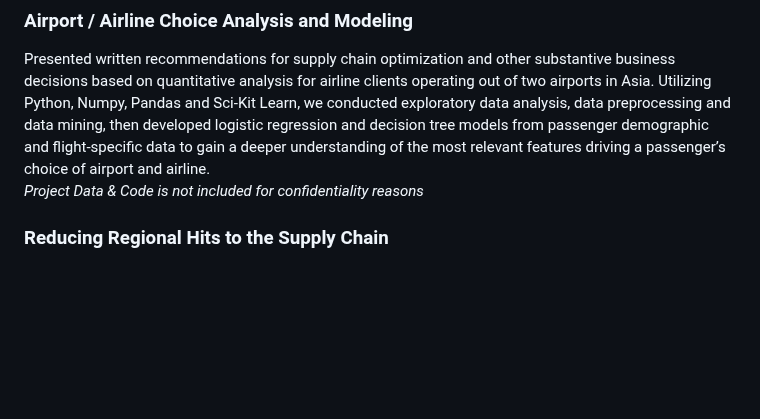
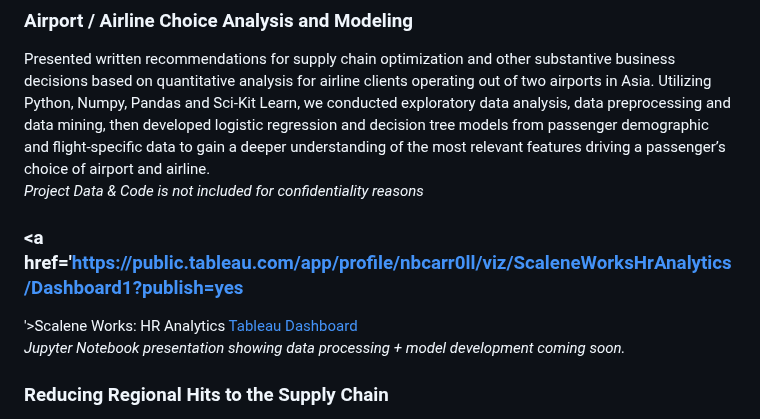
Before and after one commit to nbcarroll/Data-Science-Projects, a Markdown page: README.md, the part around the change. Drawn GitHub-style; blank space fills up the shorter version.

Commit message:
added scalene works

```diff
--- a/README.md
+++ b/README.md
@@ -10,6 +10,12 @@ Boosting, Neural Network w/ Grid Search performed best. Additionally, we discuss
 ### Airport / Airline Choice Analysis and Modeling
 Presented written recommendations for supply chain optimization and other substantive business decisions based on quantitative analysis for airline clients operating out of two airports in Asia. Utilizing Python, Numpy, Pandas and Sci-Kit Learn, we conducted exploratory data analysis, data preprocessing and data mining, then developed logistic regression and decision tree models from passenger demographic and flight-specific data to gain a deeper understanding of the most relevant features driving a passenger’s choice of airport and airline.<br>
 <i> Project Data & Code is not included for confidentiality reasons</i>
+
+### <a href='https://public.tableau.com/app/profile/nbcarr0ll/viz/ScaleneWorksHrAnalytics/Dashboard1?publish=yes
+'>Scalene Works: HR Analytics</a>
+<a href='https://public.tableau.com/app/profile/nbcarr0ll/viz/ScaleneWorksHrAnalytics/Dashboard1?publish=yes
+'>Tableau Dashboard</a><br>
+<i>Jupyter Notebook presentation showing data processing + model development coming soon.</i>
 
 ### Reducing Regional Hits to the Supply Chain
 An automotive manufacturer provided data from one of their manufacturing plants and asked our 4 person group to build a model using machine learning algorithms that would predict which factors were the most important in asessing when a hit to the supply chain was likely to occur in the future. After reducing the size of the data set, we built a Random Forest Classifier Model that with 85.9% accuracy could predict when a future supply chain issue was likely to occur.<br>
```
